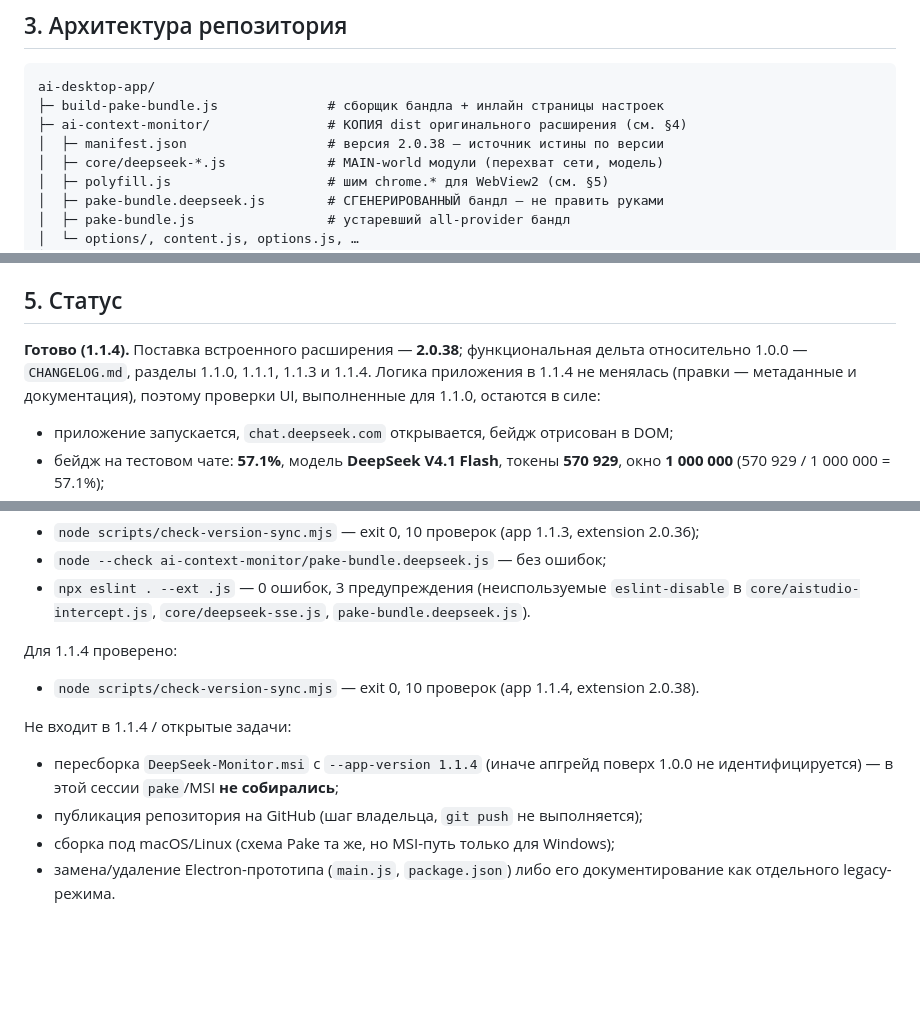
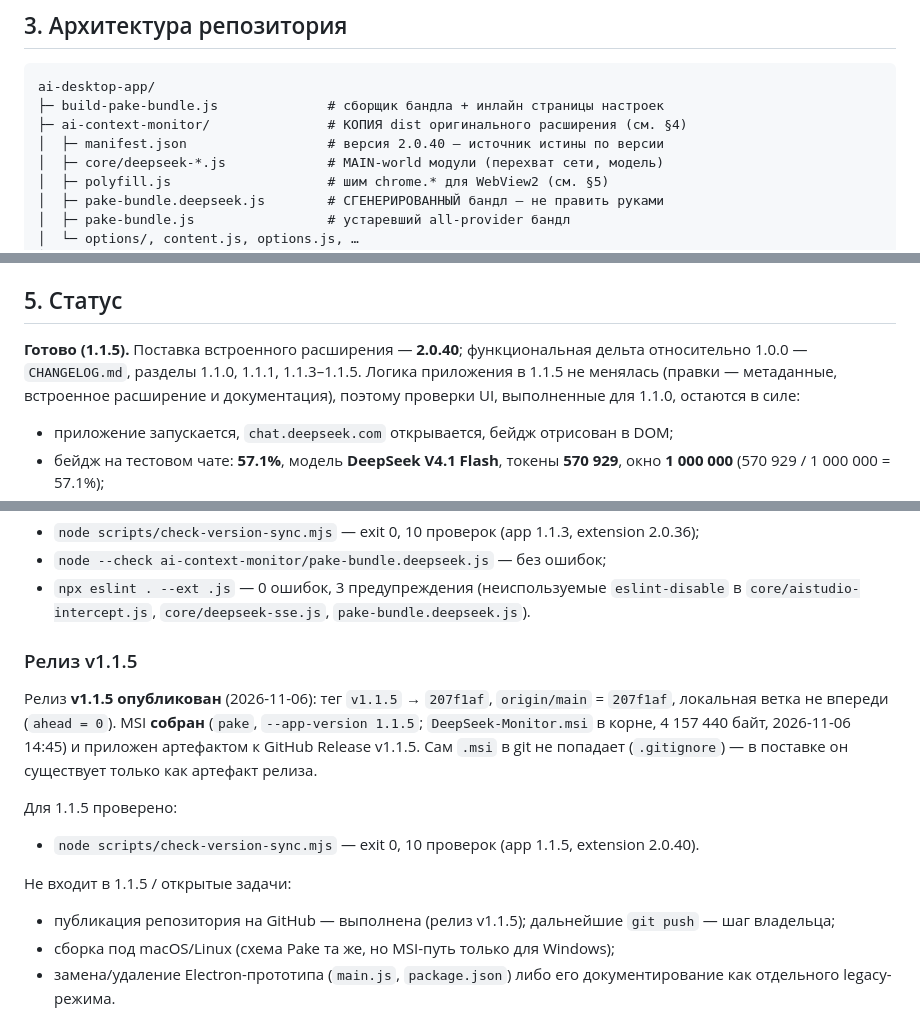
Before and after one commit to shtakan/deepseek-monitor-desktop, a Markdown page: PROJECT_HANDOFF.md, 3 parts joined by grey strips. Rendered like a GitHub page; blank space fills up the shorter version.

Commit message:
docs(handoff): sync status to app 1.1.5 / ext 2.0.40

```diff
--- a/PROJECT_HANDOFF.md
+++ b/PROJECT_HANDOFF.md
@@ -30,7 +30,7 @@ Electron. В актуальной сборке не используется, о
 ai-desktop-app/
 ├─ build-pake-bundle.js              # сборщик бандла + инлайн страницы настроек
 ├─ ai-context-monitor/               # КОПИЯ dist оригинального расширения (см. §4)
-│  ├─ manifest.json                  # версия 2.0.38 — источник истины по версии
+│  ├─ manifest.json                  # версия 2.0.40 — источник истины по версии
 │  ├─ core/deepseek-*.js             # MAIN-world модули (перехват сети, модель)
 │  ├─ polyfill.js                    # шим chrome.* для WebView2 (см. §5)
 │  ├─ pake-bundle.deepseek.js        # СГЕНЕРИРОВАННЫЙ бандл — не править руками
@@ -94,10 +94,10 @@ pake https://chat.deepseek.com --name "DeepSeek-Monitor" `
 
 ## 5. Статус
 
-**Готово (1.1.4).** Поставка встроенного расширения — **2.0.38**; функциональная дельта
-относительно 1.0.0 — `CHANGELOG.md`, разделы 1.1.0, 1.1.1, 1.1.3 и 1.1.4. Логика приложения
-в 1.1.4 не менялась (правки — метаданные и документация), поэтому проверки UI, выполненные
-для 1.1.0, остаются в силе:
+**Готово (1.1.5).** Поставка встроенного расширения — **2.0.40**; функциональная дельта
+относительно 1.0.0 — `CHANGELOG.md`, разделы 1.1.0, 1.1.1, 1.1.3–1.1.5. Логика приложения
+в 1.1.5 не менялась (правки — метаданные, встроенное расширение и документация), поэтому
+проверки UI, выполненные для 1.1.0, остаются в силе:
 
 - приложение запускается, `chat.deepseek.com` открывается, бейдж отрисован в DOM;
 - бейдж на тестовом чате: **57.1%**, модель **DeepSeek V4.1 Flash**, токены **570 929**,
@@ -118,15 +118,22 @@ pake https://chat.deepseek.com --name "DeepSeek-Monitor" `
 - `npx eslint . --ext .js` — 0 ошибок, 3 предупреждения (неиспользуемые `eslint-disable`
   в `core/aistudio-intercept.js`, `core/deepseek-sse.js`, `pake-bundle.deepseek.js`).
 
-Для 1.1.4 проверено:
+### Релиз v1.1.5
 
-- `node scripts/check-version-sync.mjs` — exit 0, 10 проверок (app 1.1.4, extension 2.0.38).
+Релиз **v1.1.5 опубликован** (2026-11-06): тег `v1.1.5` → `207f1af`, `origin/main` = `207f1af`,
+локальная ветка не впереди (`ahead = 0`). MSI **собран** (`pake`, `--app-version 1.1.5`;
+`DeepSeek-Monitor.msi` в корне, 4 157 440 байт, 2026-11-06 14:45) и приложен артефактом
+к GitHub Release v1.1.5. Сам `.msi` в git не попадает (`.gitignore`) — в поставке он
+существует только как артефакт релиза.
 
-Не входит в 1.1.4 / открытые задачи:
+Для 1.1.5 проверено:
 
-- пересборка `DeepSeek-Monitor.msi` с `--app-version 1.1.4` (иначе апгрейд поверх 1.0.0
-  не идентифицируется) — в этой сессии `pake`/MSI **не собирались**;
-- публикация репозитория на GitHub (шаг владельца, `git push` не выполняется);
+- `node scripts/check-version-sync.mjs` — exit 0, 10 проверок (app 1.1.5, extension 2.0.40).
+
+Не входит в 1.1.5 / открытые задачи:
+
+- публикация репозитория на GitHub — выполнена (релиз v1.1.5); дальнейшие `git push` —
+  шаг владельца;
 - сборка под macOS/Linux (схема Pake та же, но MSI-путь только для Windows);
 - замена/удаление Electron-прототипа (`main.js`, `package.json`) либо его документирование
   как отдельного legacy-режима.
```
Also changed, not shown: other parts of PROJECT_HANDOFF.md (+1 -1 lines).
